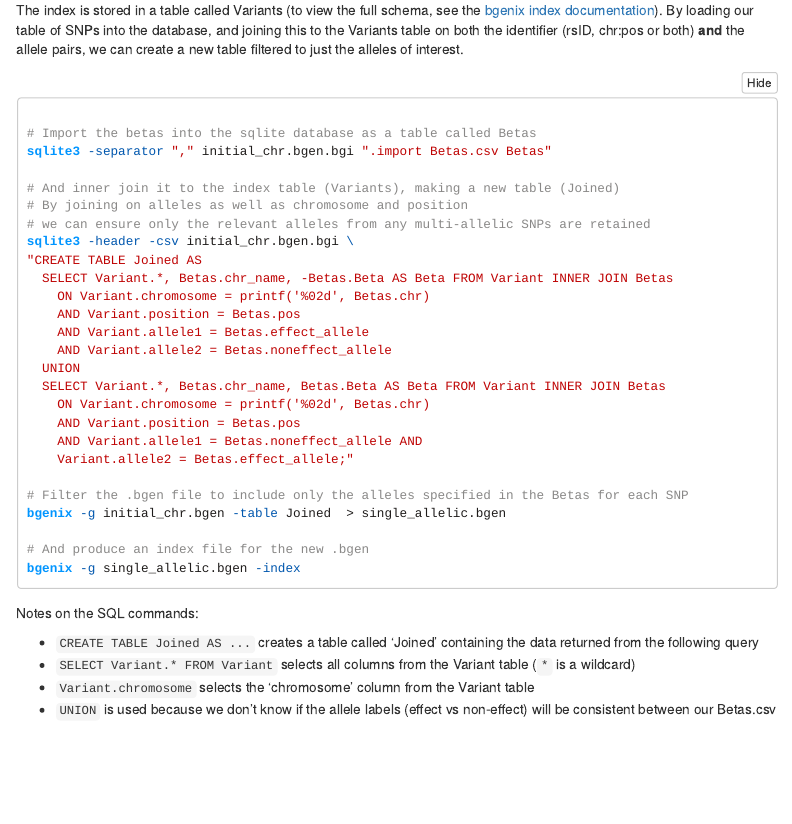
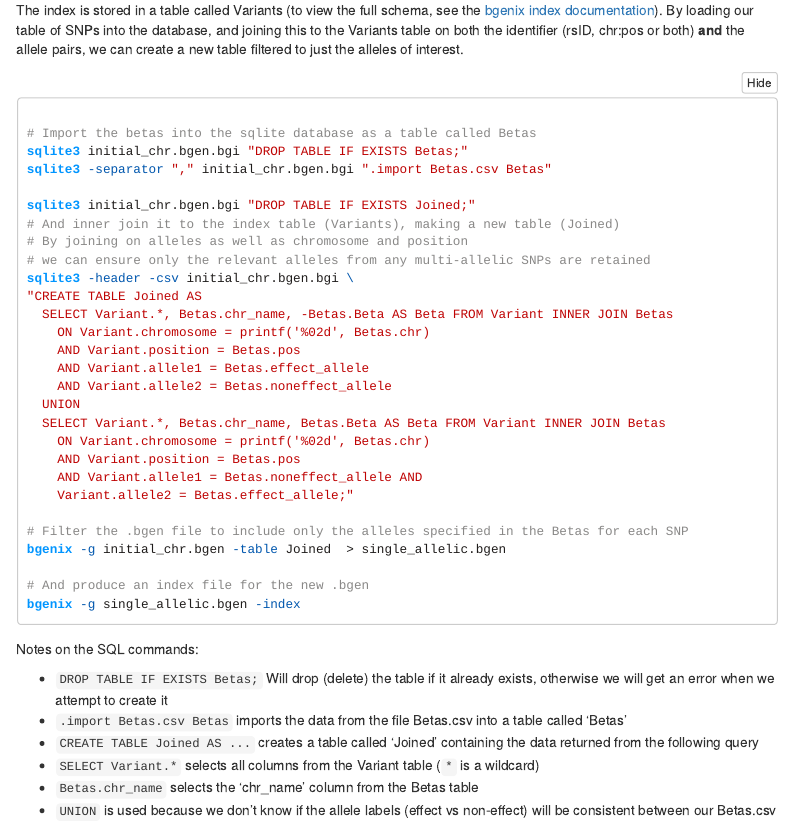
Before and after one commit to 2cjenn/PRS_Pipeline, an R Markdown document (SampleCode.Rmd): the page in a window 1100 px wide, from 5270 px down. Rendered offline with R 4.5, knitr and Pandoc, with nearby package versions; menus at the side of the page are left out; long lines of code are wrapped.

Commit message:
Delete tables if exist, better docs for sql

````diff
--- a/SampleCode.Rmd
+++ b/SampleCode.Rmd
@@ -353,8 +353,10 @@ The index is stored in a table called Variants (to view the full schema, see the
 ```{cat, engine.opts=list(file='demo.sh', append=TRUE), class.source='bash'}
 
 # Import the betas into the sqlite database as a table called Betas
+sqlite3 initial_chr.bgen.bgi "DROP TABLE IF EXISTS Betas;"
 sqlite3 -separator "," initial_chr.bgen.bgi ".import Betas.csv Betas"
 
+sqlite3 initial_chr.bgen.bgi "DROP TABLE IF EXISTS Joined;"
 # And inner join it to the index table (Variants), making a new table (Joined)
 # By joining on alleles as well as chromosome and position
 # we can ensure only the relevant alleles from any multi-allelic SNPs are retained
@@ -384,9 +386,11 @@ bgenix -g single_allelic.bgen -index
 
 Notes on the SQL commands:
 
+* `DROP TABLE IF EXISTS Betas;` Will drop (delete) the table if it already exists, otherwise we will get an error when we attempt to create it
+* `.import Betas.csv Betas` imports the data from the file Betas.csv into a table called 'Betas'
 * `CREATE TABLE Joined AS ...` creates a table called 'Joined' containing the data returned from the following query
-* `SELECT Variant.* FROM Variant` selects all columns from the Variant table (`*` is a wildcard)
-* `Variant.chromosome` selects the 'chromosome' column from the Variant table
+* `SELECT Variant.*` selects all columns from the Variant table (`*` is a wildcard)
+* `Betas.chr_name` selects the 'chr_name' column from the Betas table
 * `UNION` is used because we don't know if the allele labels (effect vs non-effect) will be consistent between our Betas.csv and the BGEN data
 
 And the bgenix commands:
````
Also changed, not shown: 2 other files.
